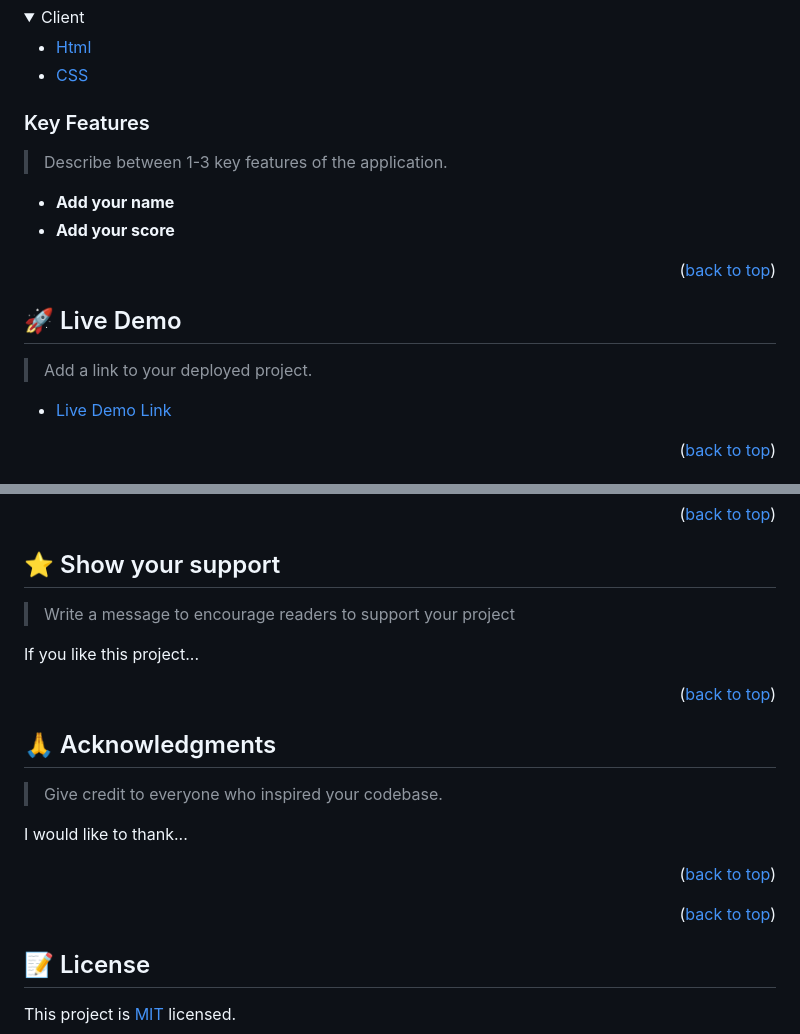
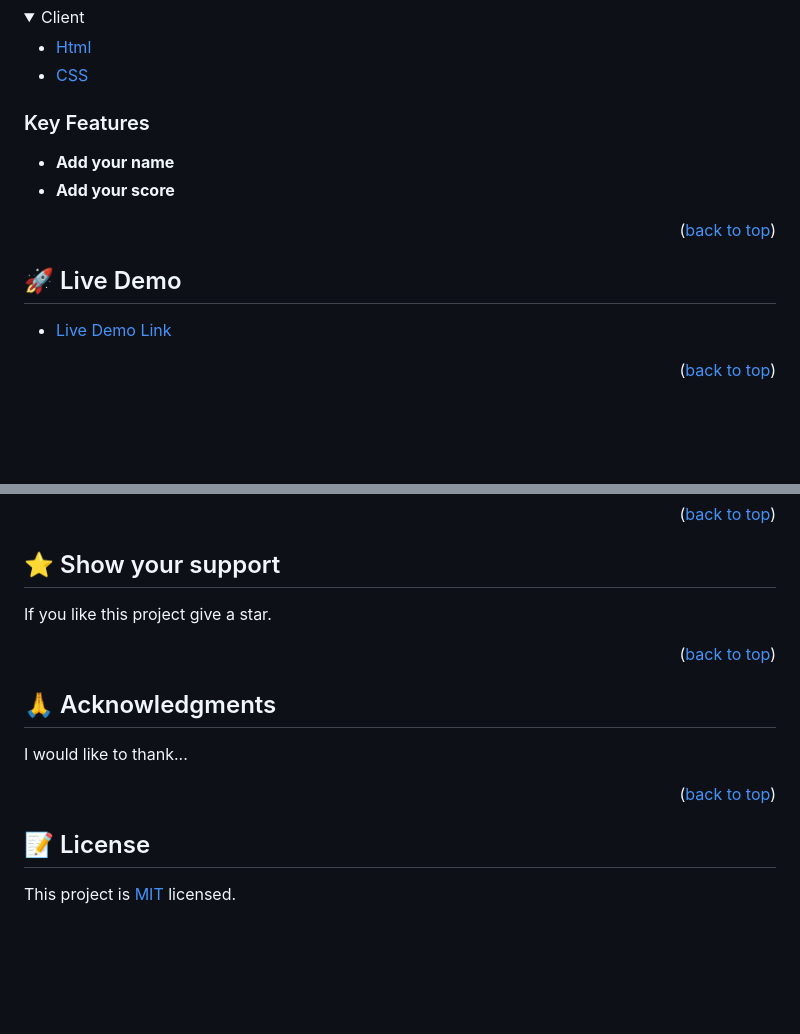
Before and after one commit to batoorsohail/leaderboard, a Markdown page: README.md, 2 parts joined by grey strips. GitHub-like rendering; folded sections open; blank space fills up the shorter version.

```diff
--- a/README.md
+++ b/README.md
@@ -45,7 +45,6 @@
 
 
 ### Key Features <a name="key-features"></a>
-> Describe between 1-3 key features of the application.
 
 - **Add your name**
 - **Add your score**
@@ -55,8 +54,6 @@
 <!-- LIVE DEMO -->
 
 ## 🚀 Live Demo <a name="live-demo"></a>
-
-> Add a link to your deployed project.
 
 - [Live Demo Link]()
 
@@ -149,9 +145,7 @@ Feel free to check the [issues page](../../issues/).
 
 ## ⭐️ Show your support <a name="support"></a>
 
-> Write a message to encourage readers to support your project
-
-If you like this project...
+If you like this project give a star.
 
 <p align="right">(<a href="#readme-top">back to top</a>)</p>
 
@@ -159,14 +153,10 @@ If you like this project...
 
 ## 🙏 Acknowledgments <a name="acknowledgements"></a>
 
-> Give credit to everyone who inspired your codebase.
-
 I would like to thank...
 
 <p align="right">(<a href="#readme-top">back to top</a>)</p>
 
-
-<p align="right">(<a href="#readme-top">back to top</a>)</p>
 
 <!-- LICENSE -->
 
```
Also changed, not shown: other parts of README.md (+0 -1 lines).
